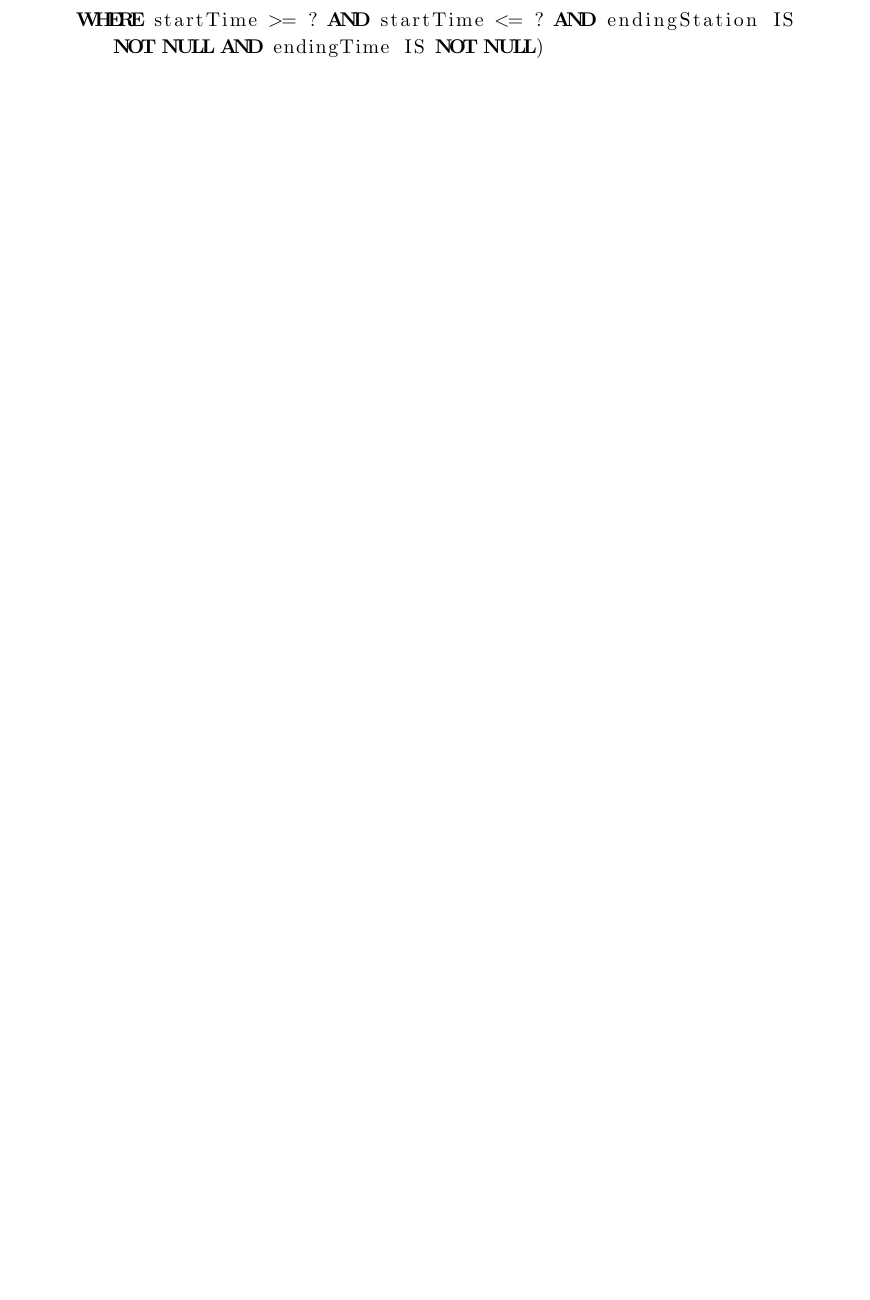
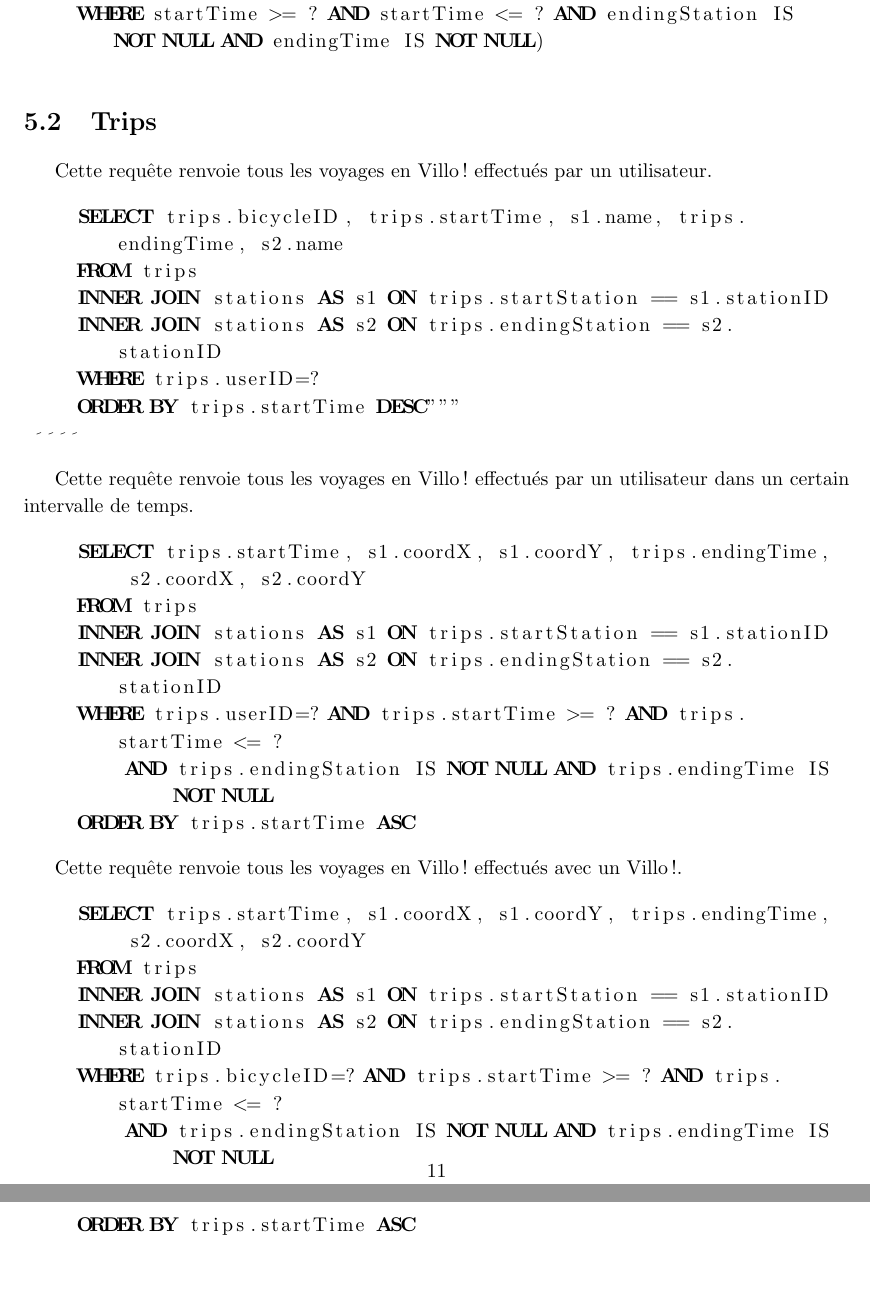
Before and after one commit to brochape/Villo-database, a LaTeX document (rapport/rapport.tex): part of page 12 of 12 before the commit and two parts of pages 12 and 13 of 13 after it, the two joined at a grey line, cut so that both start at the same text, the shorter picture padded with empty space. Compiled offline with pdfLaTeX.

Commit message:
[Add] Added somme additionnal requests

```diff
--- a/rapport/rapport.tex
+++ b/rapport/rapport.tex
@@ -294,6 +296,37 @@ Finalement, il crée un administrateur afin de pouvoir maintenir l'application.
     WHERE startTime >= ? AND startTime <= ? AND endingStation IS NOT NULL AND endingTime IS NOT NULL)
     \end{lstlisting}
 
+    \section{Trips}
+    Cette requ\^ete renvoie tous les voyages en Villo! effectués par un utilisateur.
+    \begin{lstlisting}[language=sql]
+    SELECT trips.bicycleID, trips.startTime, s1.name, trips.endingTime, s2.name
+    FROM trips
+    INNER JOIN stations AS s1 ON trips.startStation == s1.stationID
+    INNER JOIN stations AS s2 ON trips.endingStation == s2.stationID
+    WHERE trips.userID=?
+    ORDER BY trips.startTime DESC"""
+    \end{lstlisting}
 
+    Cette requ\^ete renvoie tous les voyages en Villo! effectués par un utilisateur dans un certain intervalle de temps.
+    \begin{lstlisting}[language=sql]
+    SELECT trips.startTime, s1.coordX, s1.coordY, trips.endingTime, s2.coordX, s2.coordY
+    FROM trips
+    INNER JOIN stations AS s1 ON trips.startStation == s1.stationID
+    INNER JOIN stations AS s2 ON trips.endingStation == s2.stationID
+    WHERE trips.userID=? AND trips.startTime >= ? AND trips.startTime <= ?
+        AND trips.endingStation IS NOT NULL AND trips.endingTime IS NOT NULL
+    ORDER BY trips.startTime ASC
+    \end{lstlisting}
+
+    Cette requ\^ete renvoie tous les voyages en Villo! effectués avec un Villo!.
+    \begin{lstlisting}[language=sql]
+    SELECT trips.startTime, s1.coordX, s1.coordY, trips.endingTime, s2.coordX, s2.coordY
+    FROM trips
+    INNER JOIN stations AS s1 ON trips.startStation == s1.stationID
+    INNER JOIN stations AS s2 ON trips.endingStation == s2.stationID
+    WHERE trips.bicycleID=? AND trips.startTime >= ? AND trips.startTime <= ?
+        AND trips.endingStation IS NOT NULL AND trips.endingTime IS NOT NULL
+    ORDER BY trips.startTime ASC
+    \end{lstlisting}
 
 \end{document}
```
Also changed, not shown: rapport/rapport.tex (6 more changed lines).
